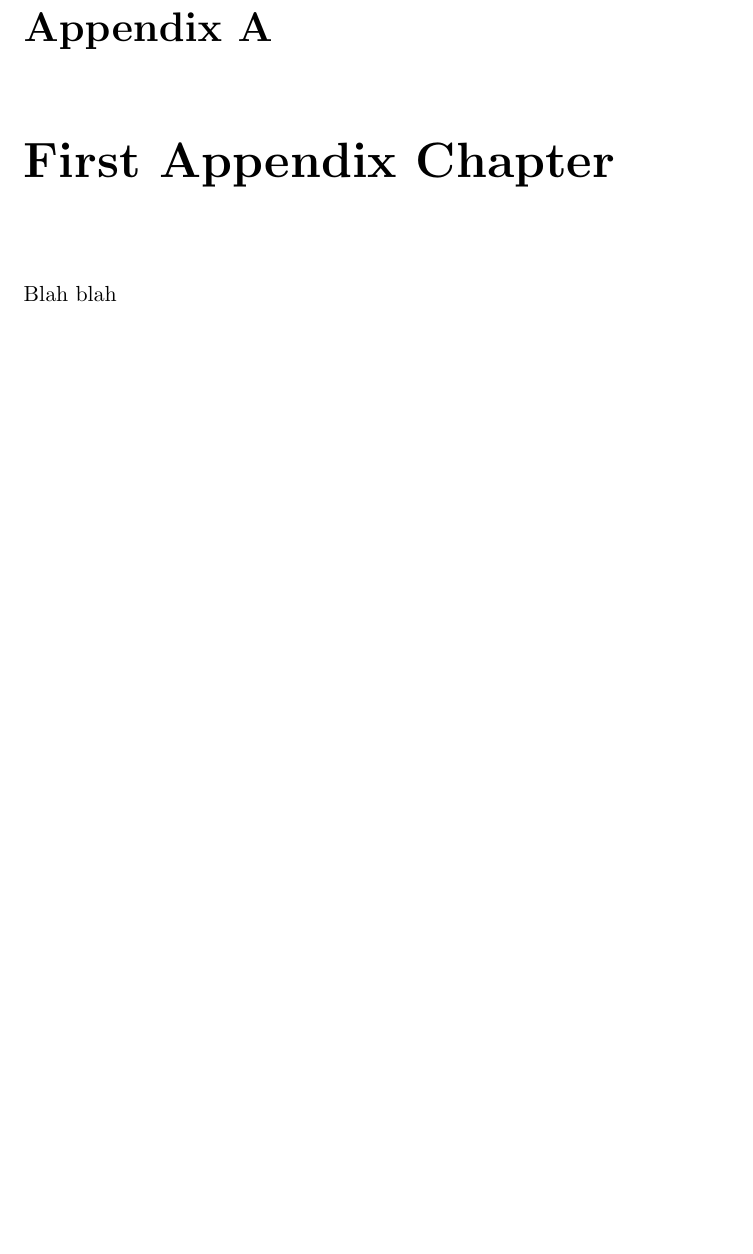
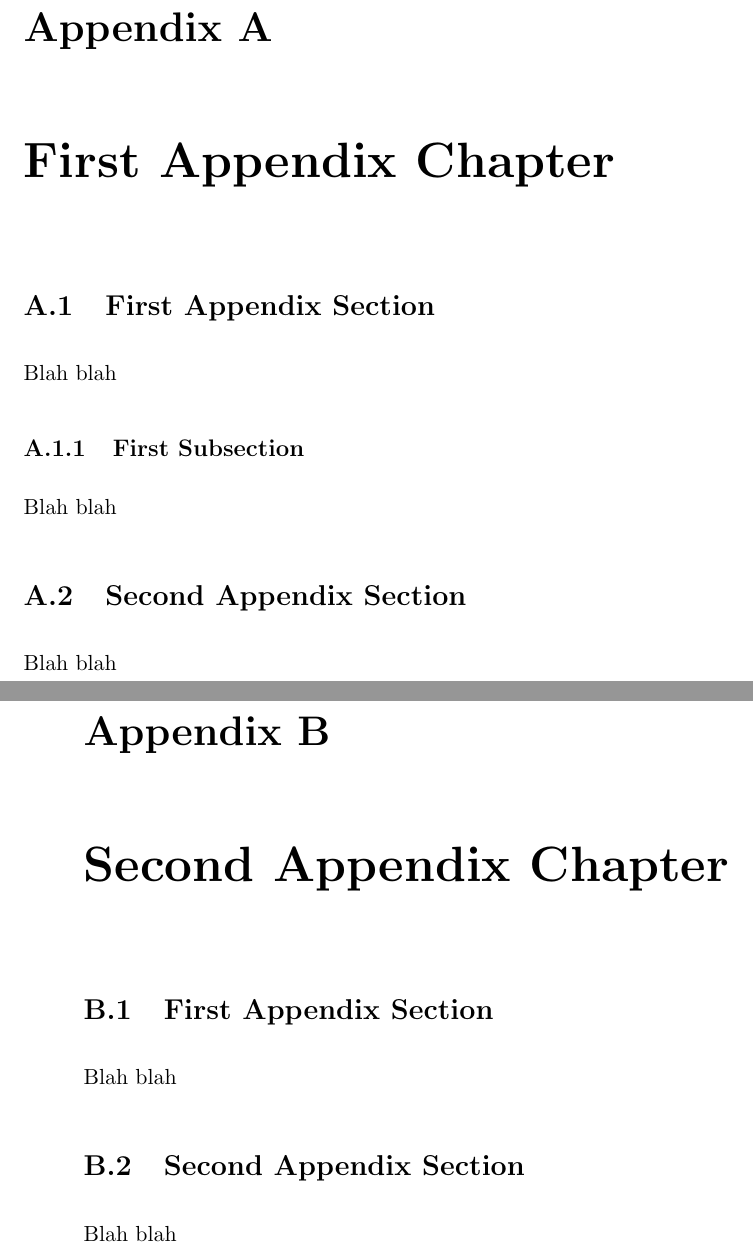
Before and after one commit to seonho/latextemplate, a LaTeX book (template.tex): part of page 13 of 14 before the commit and two parts of pages 12 and 13 of 15 after it, the two joined at a grey line, cut so that both start at the same text, the shorter picture padded with empty space. Compiled offline with pdfLaTeX.

Commit message:
TOC에서 Appendix 내의 section 제거 Reference 위치 변경

```diff
--- a/template.tex
+++ b/template.tex
@@ -206,15 +216,34 @@ Blah blah
 
 Reference example... \cite{Tsa2006}.
 
+\begin{appendices}
+
+\chapter{First Appendix Chapter}
+
+\hiddensection{First Appendix Section}
+Blah blah
+
+\subsection{First Subsection}
+Blah blah
+
+\hiddensection{Second Appendix Section}
+Blah blah
+
+\chapter{Second Appendix Chapter}
+
+\hiddensection{First Appendix Section}
+Blah blah
+
+\hiddensection{Second Appendix Section}
+Blah blah
+
+\end{appendices}
+
 \addcontentsline{toc}{part}{References}
 \bibliographystyle{IEEEtran}
 \bibliography{bibliography}
 
-\begin{appendices}
-%\appendix
-\chapter{First Appendix Chapter}
-Blah blah
-\end{appendices}
+\addcontentsline{toc}{part}{Abstract}
 
 \newpage
 
```
Also changed, not shown: template.tex (14 more changed lines).
